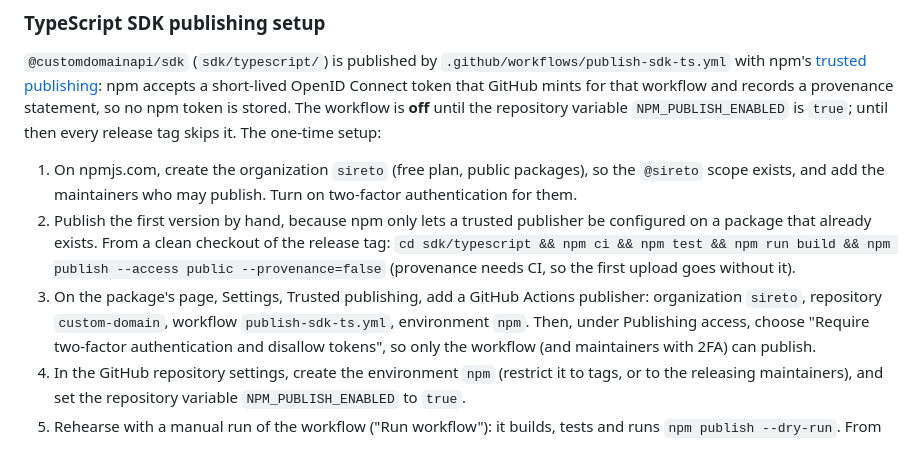
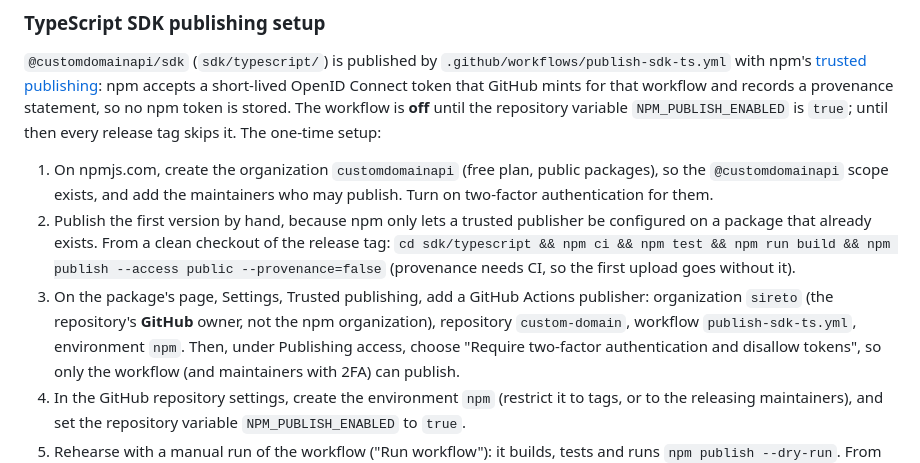
Before and after one commit to sireto/custom-domain, a Markdown page: docs/deployment.md, the part around the change. Drawn GitHub-style.

Commit message:
npm setup: the customdomainapi organization; the trusted publisher names the GitHub owner

```diff
--- a/docs/deployment.md
+++ b/docs/deployment.md
@@ -164,16 +164,17 @@ workflow and records a provenance statement, so no npm token is stored. The
 workflow is **off** until the repository variable `NPM_PUBLISH_ENABLED` is
 `true`; until then every release tag skips it. The one-time setup:
 
-1. On npmjs.com, create the organization `sireto` (free plan, public
-   packages), so the `@sireto` scope exists, and add the maintainers who may
-   publish. Turn on two-factor authentication for them.
+1. On npmjs.com, create the organization `customdomainapi` (free plan,
+   public packages), so the `@customdomainapi` scope exists, and add the
+   maintainers who may publish. Turn on two-factor authentication for them.
 2. Publish the first version by hand, because npm only lets a trusted
    publisher be configured on a package that already exists. From a clean
    checkout of the release tag:
    `cd sdk/typescript && npm ci && npm test && npm run build && npm publish --access public --provenance=false`
    (provenance needs CI, so the first upload goes without it).
 3. On the package's page, Settings, Trusted publishing, add a GitHub Actions
-   publisher: organization `sireto`, repository `custom-domain`, workflow
+   publisher: organization `sireto` (the repository's **GitHub** owner, not
+   the npm organization), repository `custom-domain`, workflow
    `publish-sdk-ts.yml`, environment `npm`. Then, under Publishing access,
    choose "Require two-factor authentication and disallow tokens", so only
    the workflow (and maintainers with 2FA) can publish.
```
